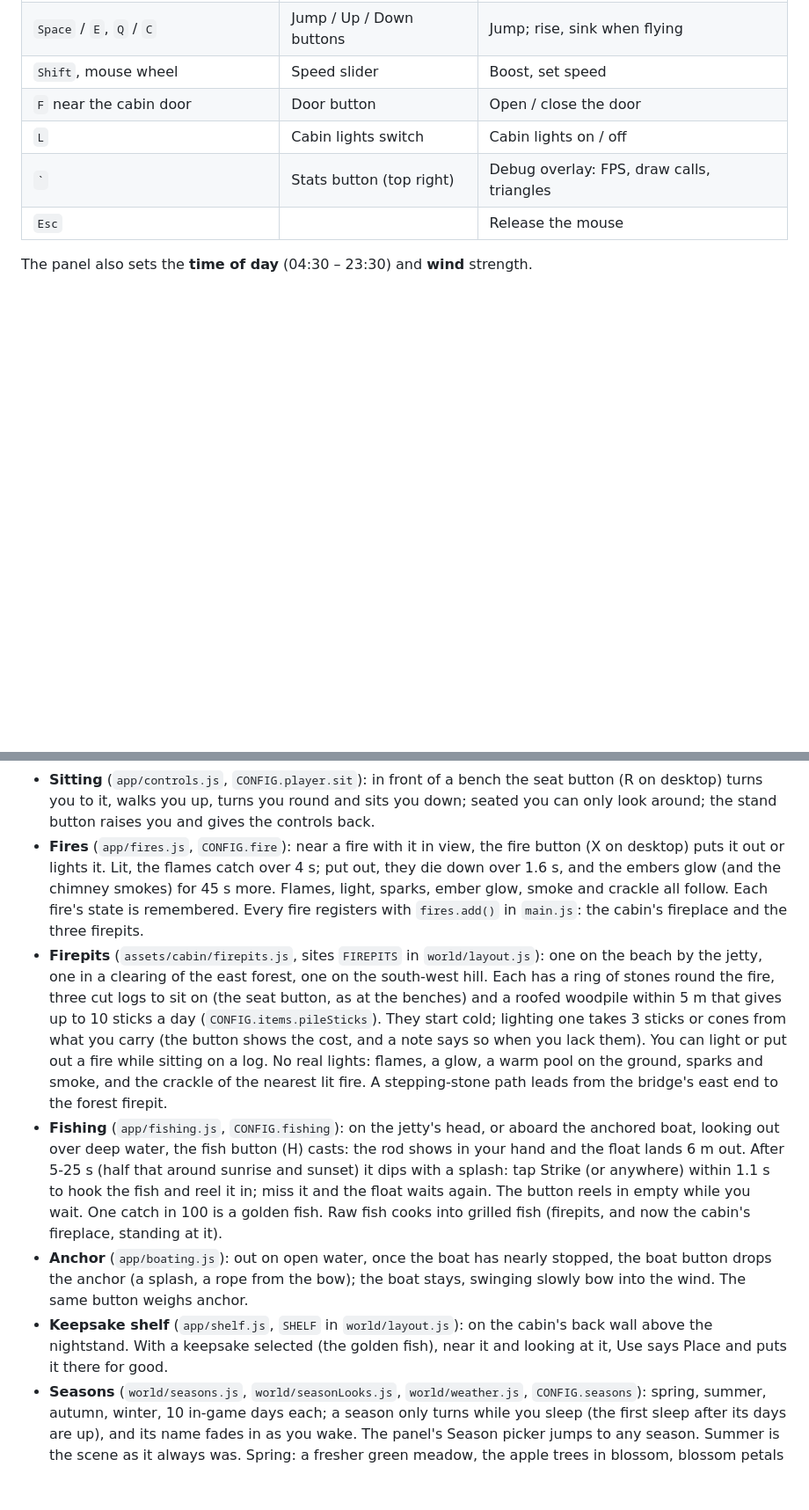
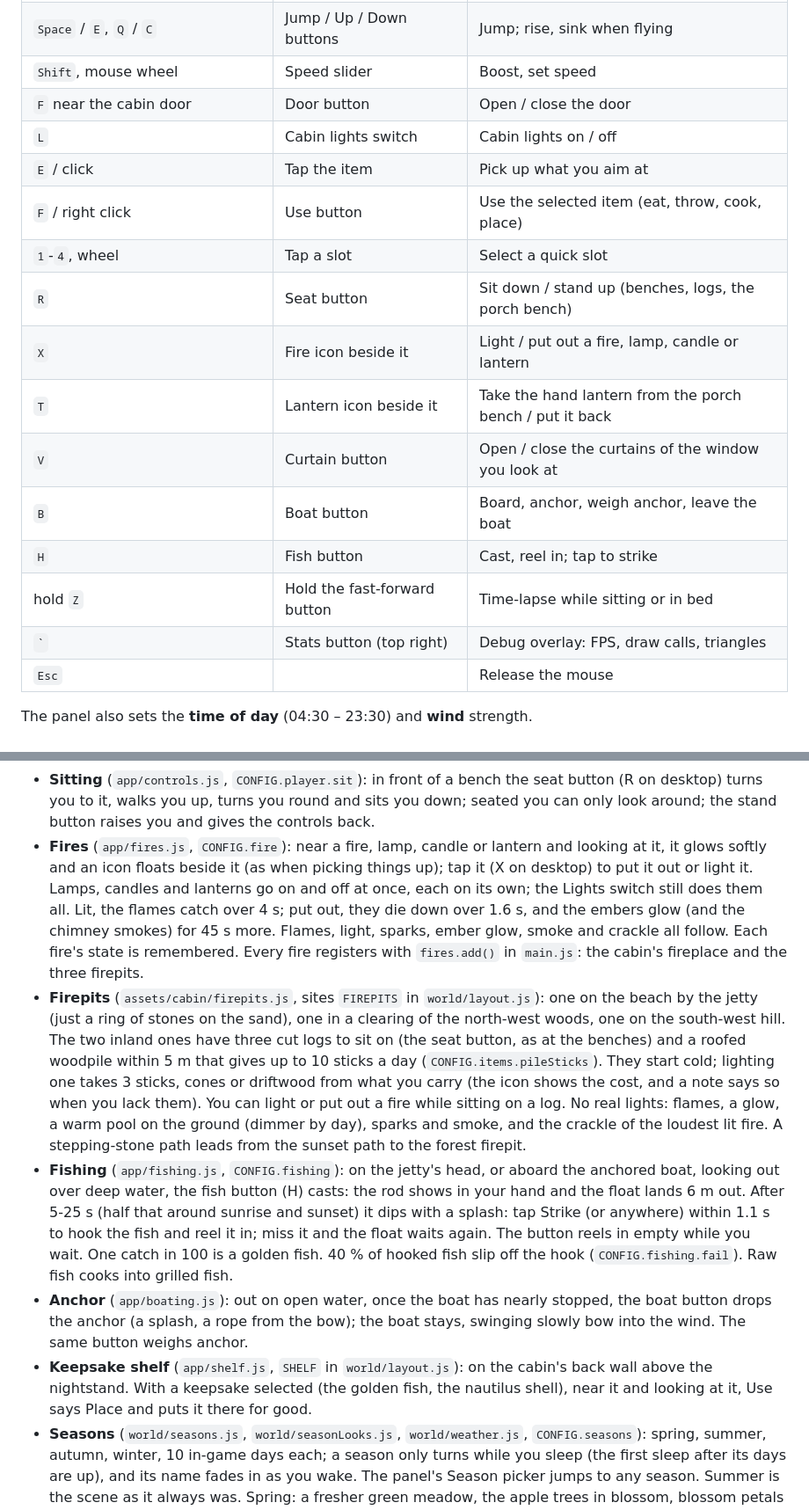
Before and after one commit to tmelcr-crypto/POND5, a Markdown page: README.md, 2 parts joined by grey strips. Shown at 88% size. Drawn GitHub-style; blank space fills up the shorter version.

```diff
--- a/README.md
+++ b/README.md
@@ -53,6 +53,16 @@ A workflow is included in `.github/workflows/pages.yml`. Push to `main`, then en
 | `Shift`, mouse wheel | Speed slider | Boost, set speed |
 | `F` near the cabin door | Door button | Open / close the door |
 | `L` | Cabin lights switch | Cabin lights on / off |
+| `E` / click | Tap the item | Pick up what you aim at |
+| `F` / right click | Use button | Use the selected item (eat, throw, cook, place) |
+| `1`-`4`, wheel | Tap a slot | Select a quick slot |
+| `R` | Seat button | Sit down / stand up (benches, logs, the porch bench) |
+| `X` | Fire icon beside it | Light / put out a fire, lamp, candle or lantern |
+| `T` | Lantern icon beside it | Take the hand lantern from the porch bench / put it back |
+| `V` | Curtain button | Open / close the curtains of the window you look at |
+| `B` | Boat button | Board, anchor, weigh anchor, leave the boat |
+| `H` | Fish button | Cast, reel in; tap to strike |
+| hold `Z` | Hold the fast-forward button | Time-lapse while sitting or in bed |
 | `` ` `` | Stats button (top right) | Debug overlay: FPS, draw calls, triangles |
 | `Esc` | | Release the mouse |
 
@@ -259,26 +272,28 @@ export function createRoseBush(ctx) {
 - **Sitting** (`app/controls.js`, `CONFIG.player.sit`): in front of a bench the seat button (R on desktop) turns you to
   it, walks you up, turns you round and sits you down; seated you can only look around; the stand button raises you and
   gives the controls back.
-- **Fires** (`app/fires.js`, `CONFIG.fire`): near a fire with it in view, the fire button (X on desktop) puts it out or
-  lights it. Lit, the flames catch over 4 s; put out, they die down over 1.6 s, and the embers glow (and the chimney
+- **Fires** (`app/fires.js`, `CONFIG.fire`): near a fire, lamp, candle or lantern and looking at it, it glows softly and
+  an icon floats beside it (as when picking things up); tap it (X on desktop) to put it out or light it. Lamps, candles
+  and lanterns go on and off at once, each on its own; the Lights switch still does them all. Lit, the flames catch over 4 s; put out, they die down over 1.6 s, and the embers glow (and the chimney
   smokes) for 45 s more. Flames, light, sparks, ember glow, smoke and crackle all follow. Each fire's state is remembered.
   Every fire registers with `fires.add()` in `main.js`: the cabin's fireplace and the three firepits.
-- **Firepits** (`assets/cabin/firepits.js`, sites `FIREPITS` in `world/layout.js`): one on the beach by the jetty, one
-  in a clearing of the east forest, one on the south-west hill. Each has a ring of stones round the fire, three cut logs
-  to sit on (the seat button, as at the benches) and a roofed woodpile within 5 m that gives up to 10 sticks a day
-  (`CONFIG.items.pileSticks`). They start cold; lighting one takes 3 sticks or cones from what you carry (the button
-  shows the cost, and a note says so when you lack them). You can light or put out a fire while sitting on a log.
-  No real lights: flames, a glow, a warm pool on the ground, sparks and smoke, and the crackle of the nearest lit fire.
-  A stepping-stone path leads from the bridge's east end to the forest firepit.
+- **Firepits** (`assets/cabin/firepits.js`, sites `FIREPITS` in `world/layout.js`): one on the beach by the jetty (just
+  a ring of stones on the sand), one in a clearing of the north-west woods, one on the south-west hill. The two inland
+  ones have three cut logs to sit on (the seat button, as at the benches) and a roofed woodpile within 5 m that gives up
+  to 10 sticks a day (`CONFIG.items.pileSticks`). They start cold; lighting one takes 3 sticks, cones or driftwood from
+  what you carry (the icon shows the cost, and a note says so when you lack them). You can light or put out a fire while
+  sitting on a log. No real lights: flames, a glow, a warm pool on the ground (dimmer by day), sparks and smoke, and the
+  crackle of the loudest lit fire. A stepping-stone path leads from the sunset path to the forest firepit.
 - **Fishing** (`app/fishing.js`, `CONFIG.fishing`): on the jetty's head, or aboard the anchored boat, looking out over
   deep water, the fish button (H) casts: the rod shows in your hand and the float lands 6 m out. After 5-25 s (half
   that around sunrise and sunset) it dips with a splash: tap Strike (or anywhere) within 1.1 s to hook the fish and
   reel it in; miss it and the float waits again. The button reels in empty while you wait. One catch in 100 is a
-  golden fish. Raw fish cooks into grilled fish (firepits, and now the cabin's fireplace, standing at it).
+  golden fish. 40 % of hooked fish slip off the hook (`CONFIG.fishing.fail`). Raw fish cooks into grilled fish.
 - **Anchor** (`app/boating.js`): out on open water, once the boat has nearly stopped, the boat button drops the anchor
   (a splash, a rope from the bow); the boat stays, swinging slowly bow into the wind. The same button weighs anchor.
 - **Keepsake shelf** (`app/shelf.js`, `SHELF` in `world/layout.js`): on the cabin's back wall above the nightstand.
-  With a keepsake selected (the golden fish), near it and looking at it, Use says Place and puts it there for good.
+  With a keepsake selected (the golden fish, the nautilus shell), near it and looking at it, Use says Place and puts it
+  there for good.
 - **Seasons** (`world/seasons.js`, `world/seasonLooks.js`, `world/weather.js`, `CONFIG.seasons`): spring, summer,
   autumn, winter, 10 in-game days each; a season only turns while you sleep (the first sleep after its days are up),
   and its name fades in as you wake. The panel's Season picker jumps to any season. Summer is the scene as it always
```
Also changed, not shown: other parts of README.md (+42 -9 lines), docs/TEST_WALKTHROUGH.md (+7 -4 lines).
